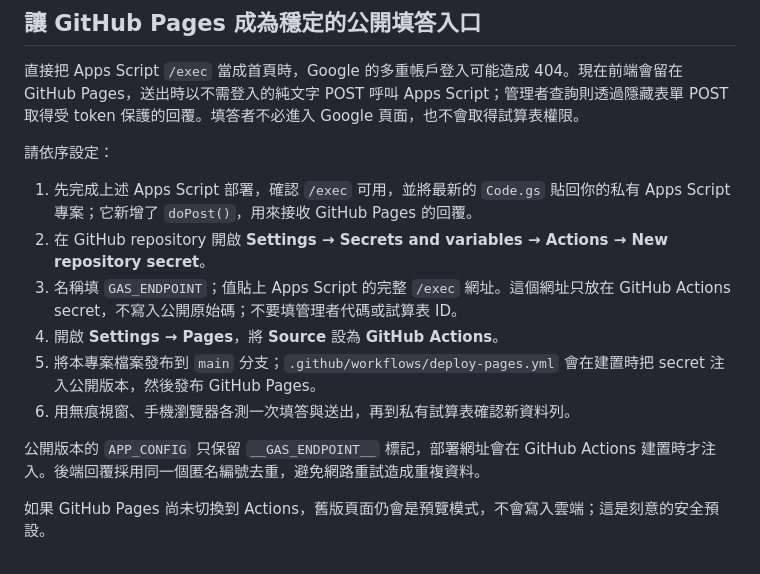
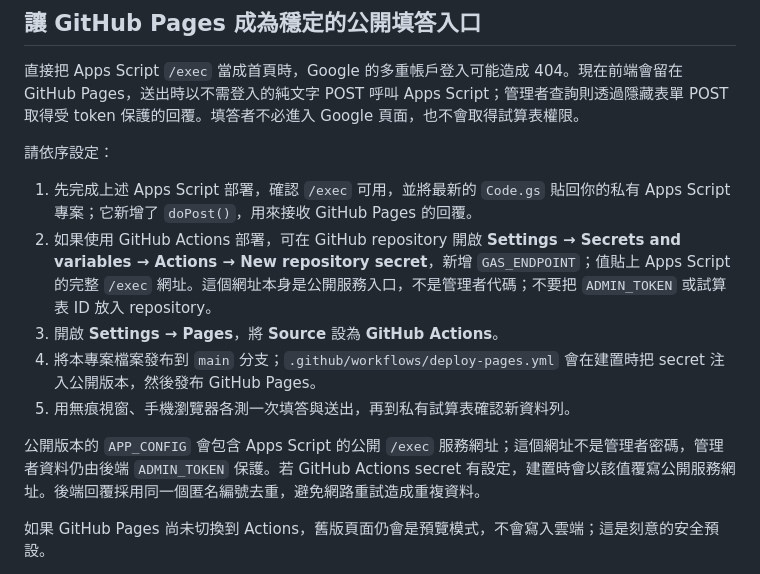
Before and after one commit to hhwang-lab/tels, a Markdown page: README.md, the part around the change. Drawn GitHub-style.

Commit message:
Document public Apps Script endpoint

```diff
--- a/README.md
+++ b/README.md
@@ -53,13 +53,12 @@
 請依序設定：
 
 1. 先完成上述 Apps Script 部署，確認 `/exec` 可用，並將最新的 `Code.gs` 貼回你的私有 Apps Script 專案；它新增了 `doPost()`，用來接收 GitHub Pages 的回覆。
-2. 在 GitHub repository 開啟 **Settings → Secrets and variables → Actions → New repository secret**。
-3. 名稱填 `GAS_ENDPOINT`；值貼上 Apps Script 的完整 `/exec` 網址。這個網址只放在 GitHub Actions secret，不寫入公開原始碼；不要填管理者代碼或試算表 ID。
+2. 如果使用 GitHub Actions 部署，可在 GitHub repository 開啟 **Settings → Secrets and variables → Actions → New repository secret**，新增 `GAS_ENDPOINT`；值貼上 Apps Script 的完整 `/exec` 網址。這個網址本身是公開服務入口，不是管理者代碼；不要把 `ADMIN_TOKEN` 或試算表 ID 放入 repository。
 4. 開啟 **Settings → Pages**，將 **Source** 設為 **GitHub Actions**。
 5. 將本專案檔案發布到 `main` 分支；`.github/workflows/deploy-pages.yml` 會在建置時把 secret 注入公開版本，然後發布 GitHub Pages。
 6. 用無痕視窗、手機瀏覽器各測一次填答與送出，再到私有試算表確認新資料列。
 
-公開版本的 `APP_CONFIG` 只保留 `__GAS_ENDPOINT__` 標記，部署網址會在 GitHub Actions 建置時才注入。後端回覆採用同一個匿名編號去重，避免網路重試造成重複資料。
+公開版本的 `APP_CONFIG` 會包含 Apps Script 的公開 `/exec` 服務網址；這個網址不是管理者密碼，管理者資料仍由後端 `ADMIN_TOKEN` 保護。若 GitHub Actions secret 有設定，建置時會以該值覆寫公開服務網址。後端回覆採用同一個匿名編號去重，避免網路重試造成重複資料。
 
 如果 GitHub Pages 尚未切換到 Actions，舊版頁面仍會是預覽模式，不會寫入雲端；這是刻意的安全預設。
 
```
